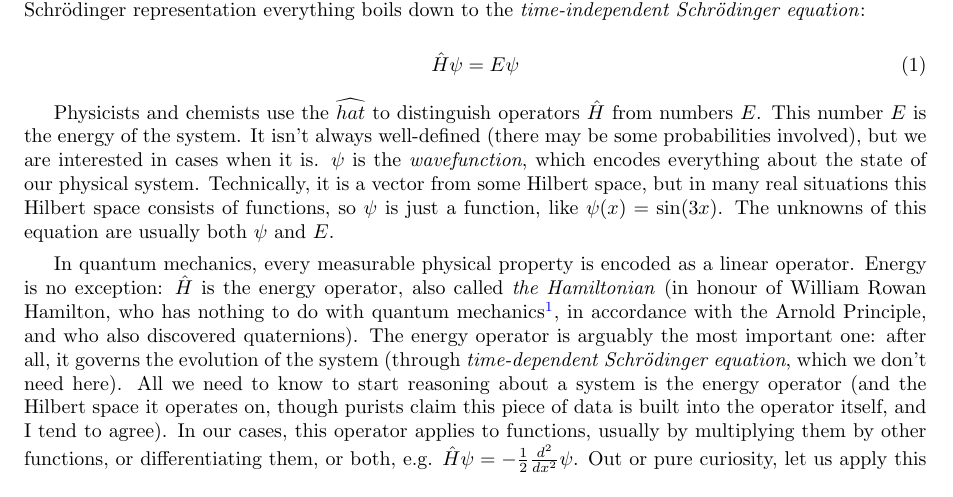
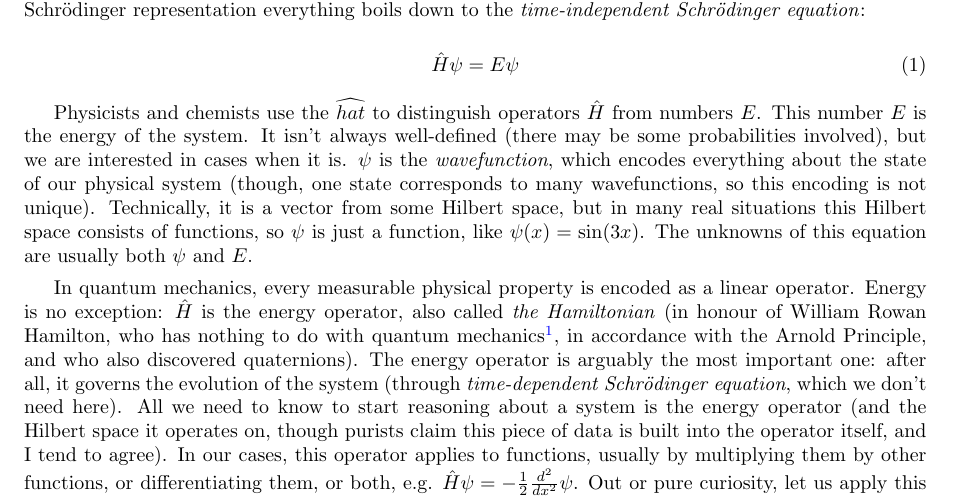
Before and after one commit to lisyarus/chembook, a LaTeX document (book1.tex): part of page 6 of 7, cut so that both start at the same text. Compiled offline with pdfLaTeX.

Commit message:
Note about non-uniqueness of wavefunction

```diff
--- a/book1.tex
+++ b/book1.tex
@@ -117,7 +117,7 @@ The reader will learn from any inroductory material on quantum mechanics (e.g. \
 
 \begin{equation} \label{eq:shrod} \hat H \psi = E \psi \end{equation}
 
-Physicists and chemists use the \(\widehat{hat}\) to distinguish operators \(\hat H\) from numbers \(E\). This number \(E\) is the energy of the system. It isn't always well-defined (there may be some probabilities involved), but we are interested in cases when it is. \(\psi\) is the \textit{wavefunction}, which encodes everything about the state of our physical system. Technically, it is a vector from some Hilbert space, but in many real situations this Hilbert space consists of functions, so \(\psi\) is just a function, like \(\psi(x) = \sin(3x)\). The unknowns of this equation are usually both \(\psi\) and \(E\).
+Physicists and chemists use the \(\widehat{hat}\) to distinguish operators \(\hat H\) from numbers \(E\). This number \(E\) is the energy of the system. It isn't always well-defined (there may be some probabilities involved), but we are interested in cases when it is. \(\psi\) is the \textit{wavefunction}, which encodes everything about the state of our physical system (though, one state corresponds to many wavefunctions, so this encoding is not unique). Technically, it is a vector from some Hilbert space, but in many real situations this Hilbert space consists of functions, so \(\psi\) is just a function, like \(\psi(x) = \sin(3x)\). The unknowns of this equation are usually both \(\psi\) and \(E\).
 
 In quantum mechanics, every measurable physical property is encoded as a linear operator. Energy is no exception: \(\hat H\) is the energy operator, also called \textit{the Hamiltonian} (in honour of William Rowan Hamilton, who has nothing to do with quantum mechanics\footnote{He did however make significant contribution to \textit{classical} mechanics, formulating the so-called \textit{Hamiltonian formalism}, where the Hamiltonian is the energy function that corresponds directly to our operator \(\hat H\).}, in accordance with the Arnold Principle, and who also discovered quaternions). The energy operator is arguably the most important one: after all, it governs the evolution of the system (through \textit{time-dependent Schrödinger equation}, which we don't need here). All we need to know to start reasoning about a system is the energy operator (and the Hilbert space it operates on, though purists claim this piece of data is built into the operator itself, and I tend to agree). In our cases, this operator applies to functions, usually by multiplying them by other functions, or differentiating them, or both, e.g. \(\hat H \psi = -\frac{1}{2} \frac{d^2}{dx^2}\psi\). Out or pure curiosity, let us apply this operator to the \(\psi\) from previous paragraph:
 
```
